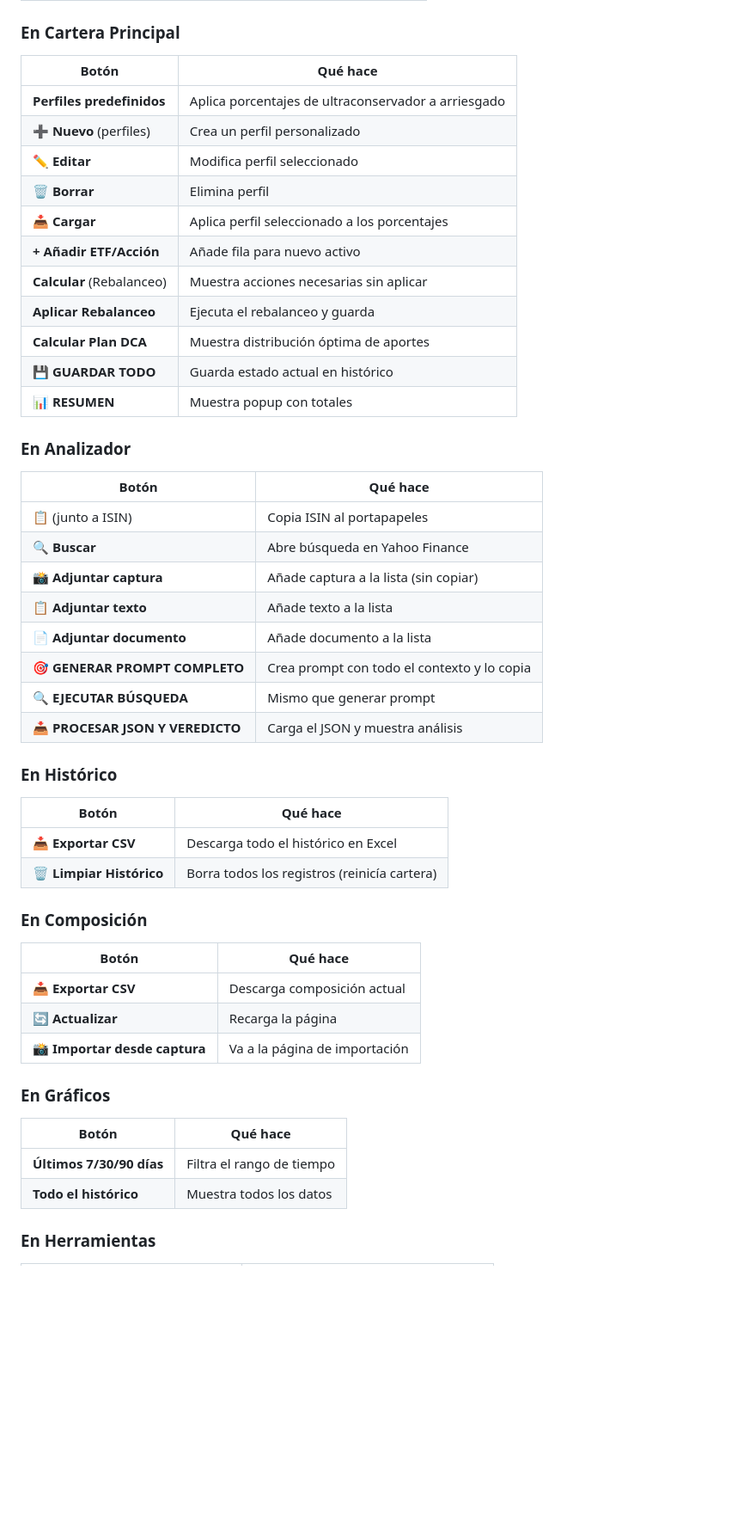
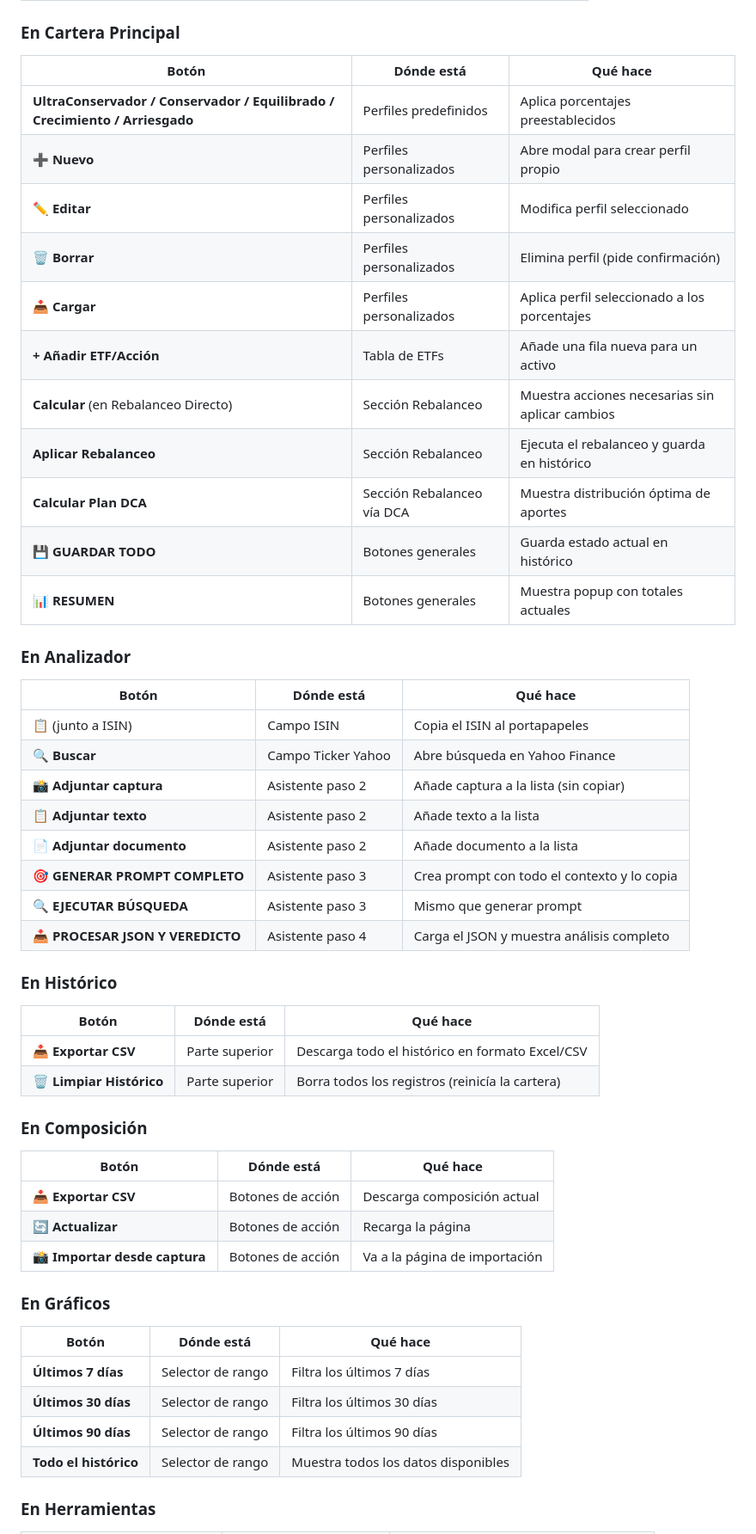
Before and after one commit to Jcarlitos64/gestion-cartera, a Markdown page: README.md, the part around one of its changes. Shown at 86% size. Drawn GitHub-style; blank space fills up the shorter version.

```diff
--- a/README.md
+++ b/README.md
@@ -203,48 +220,50 @@ Si quieres cargar tu cartera real desde MyInvestor, tu banco o bróker:
 
 ### En Cartera Principal
-| Botón | Qué hace |
-|-------|----------|
-| **Perfiles predefinidos** | Aplica porcentajes de ultraconservador a arriesgado |
-| **➕ Nuevo** (perfiles) | Crea un perfil personalizado |
-| **✏️ Editar** | Modifica perfil seleccionado |
-| **🗑️ Borrar** | Elimina perfil |
-| **📥 Cargar** | Aplica perfil seleccionado a los porcentajes |
-| **+ Añadir ETF/Acción** | Añade fila para nuevo activo |
-| **Calcular** (Rebalanceo) | Muestra acciones necesarias sin aplicar |
-| **Aplicar Rebalanceo** | Ejecuta el rebalanceo y guarda |
-| **Calcular Plan DCA** | Muestra distribución óptima de aportes |
-| **💾 GUARDAR TODO** | Guarda estado actual en histórico |
-| **📊 RESUMEN** | Muestra popup con totales |
+| Botón | Dónde está | Qué hace |
+|-------|------------|----------|
+| **UltraConservador / Conservador / Equilibrado / Crecimiento / Arriesgado** | Perfiles predefinidos | Aplica porcentajes preestablecidos |
+| **➕ Nuevo** | Perfiles personalizados | Abre modal para crear perfil propio |
+| **✏️ Editar** | Perfiles personalizados | Modifica perfil seleccionado |
+| **🗑️ Borrar** | Perfiles personalizados | Elimina perfil (pide confirmación) |
+| **📥 Cargar** | Perfiles personalizados | Aplica perfil seleccionado a los porcentajes |
+| **+ Añadir ETF/Acción** | Tabla de ETFs | Añade una fila nueva para un activo |
+| **Calcular** (en Rebalanceo Directo) | Sección Rebalanceo | Muestra acciones necesarias sin aplicar cambios |
+| **Aplicar Rebalanceo** | Sección Rebalanceo | Ejecuta el rebalanceo y guarda en histórico |
+| **Calcular Plan DCA** | Sección Rebalanceo vía DCA | Muestra distribución óptima de aportes |
+| **💾 GUARDAR TODO** | Botones generales | Guarda estado actual en histórico |
+| **📊 RESUMEN** | Botones generales | Muestra popup con totales actuales |
 
 ### En Analizador
-| Botón | Qué hace |
-|-------|----------|
-| **📋** (junto a ISIN) | Copia ISIN al portapapeles |
-| **🔍 Buscar** | Abre búsqueda en Yahoo Finance |
-| **📸 Adjuntar captura** | Añade captura a la lista (sin copiar) |
-| **📋 Adjuntar texto** | Añade texto a la lista |
-| **📄 Adjuntar documento** | Añade documento a la lista |
-| **🎯 GENERAR PROMPT COMPLETO** | Crea prompt con todo el contexto y lo copia |
-| **🔍 EJECUTAR BÚSQUEDA** | Mismo que generar prompt |
-| **📥 PROCESAR JSON Y VEREDICTO** | Carga el JSON y muestra análisis |
+| Botón | Dónde está | Qué hace |
+|-------|------------|----------|
+| **📋** (junto a ISIN) | Campo ISIN | Copia el ISIN al portapapeles |
+| **🔍 Buscar** | Campo Ticker Yahoo | Abre búsqueda en Yahoo Finance |
+| **📸 Adjuntar captura** | Asistente paso 2 | Añade captura a la lista (sin copiar) |
+| **📋 Adjuntar texto** | Asistente paso 2 | Añade texto a la lista |
+| **📄 Adjuntar documento** | Asistente paso 2 | Añade documento a la lista |
+| **🎯 GENERAR PROMPT COMPLETO** | Asistente paso 3 | Crea prompt con todo el contexto y lo copia |
+| **🔍 EJECUTAR BÚSQUEDA** | Asistente paso 3 | Mismo que generar prompt |
+| **📥 PROCESAR JSON Y VEREDICTO** | Asistente paso 4 | Carga el JSON y muestra análisis completo |
 
 ### En Histórico
-| Botón | Qué hace |
-|-------|----------|
-| **📥 Exportar CSV** | Descarga todo el histórico en Excel |
-| **🗑️ Limpiar Histórico** | Borra todos los registros (reinicía cartera) |
+| Botón | Dónde está | Qué hace |
+|-------|------------|----------|
+| **📥 Exportar CSV** | Parte superior | Descarga todo el histórico en formato Excel/CSV |
+| **🗑️ Limpiar Histórico** | Parte superior | Borra todos los registros (reinicía la cartera) |
 
 ### En Composición
-| Botón | Qué hace |
-|-------|----------|
-| **📥 Exportar CSV** | Descarga composición actual |
-| **🔄 Actualizar** | Recarga la página |
-| **📸 Importar desde captura** | Va a la página de importación |
+| Botón | Dónde está | Qué hace |
+|-------|------------|----------|
+| **📥 Exportar CSV** | Botones de acción | Descarga composición actual |
+| **🔄 Actualizar** | Botones de acción | Recarga la página |
+| **📸 Importar desde captura** | Botones de acción | Va a la página de importación |
 
 ### En Gráficos
-| Botón | Qué hace |
-|-------|----------|
-| **Últimos 7/30/90 días** | Filtra el rango de tiempo |
-| **Todo el histórico** | Muestra todos los datos |
+| Botón | Dónde está | Qué hace |
+|-------|------------|----------|
+| **Últimos 7 días** | Selector de rango | Filtra los últimos 7 días |
+| **Últimos 30 días** | Selector de rango | Filtra los últimos 30 días |
+| **Últimos 90 días** | Selector de rango | Filtra los últimos 90 días |
+| **Todo el histórico** | Selector de rango | Muestra todos los datos disponibles |
 
 ### En Herramientas
```
Also changed, not shown: other parts of README.md (+157 -113 lines).
